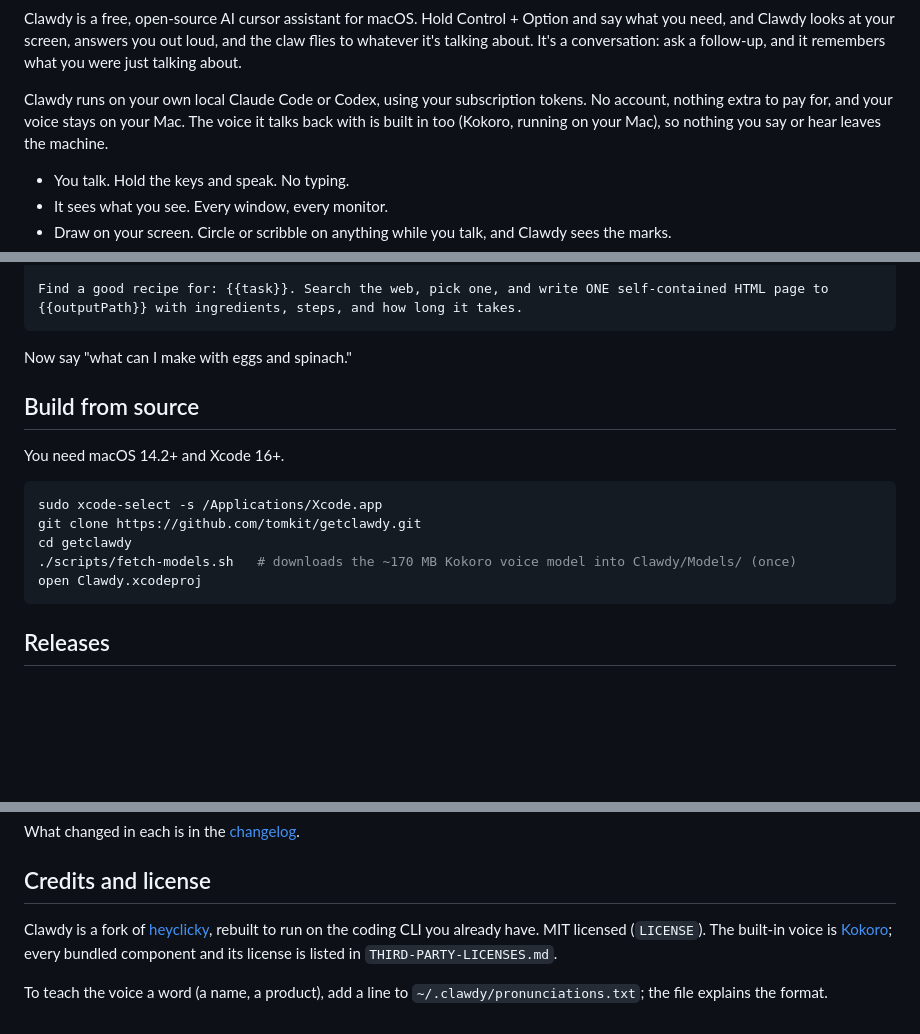
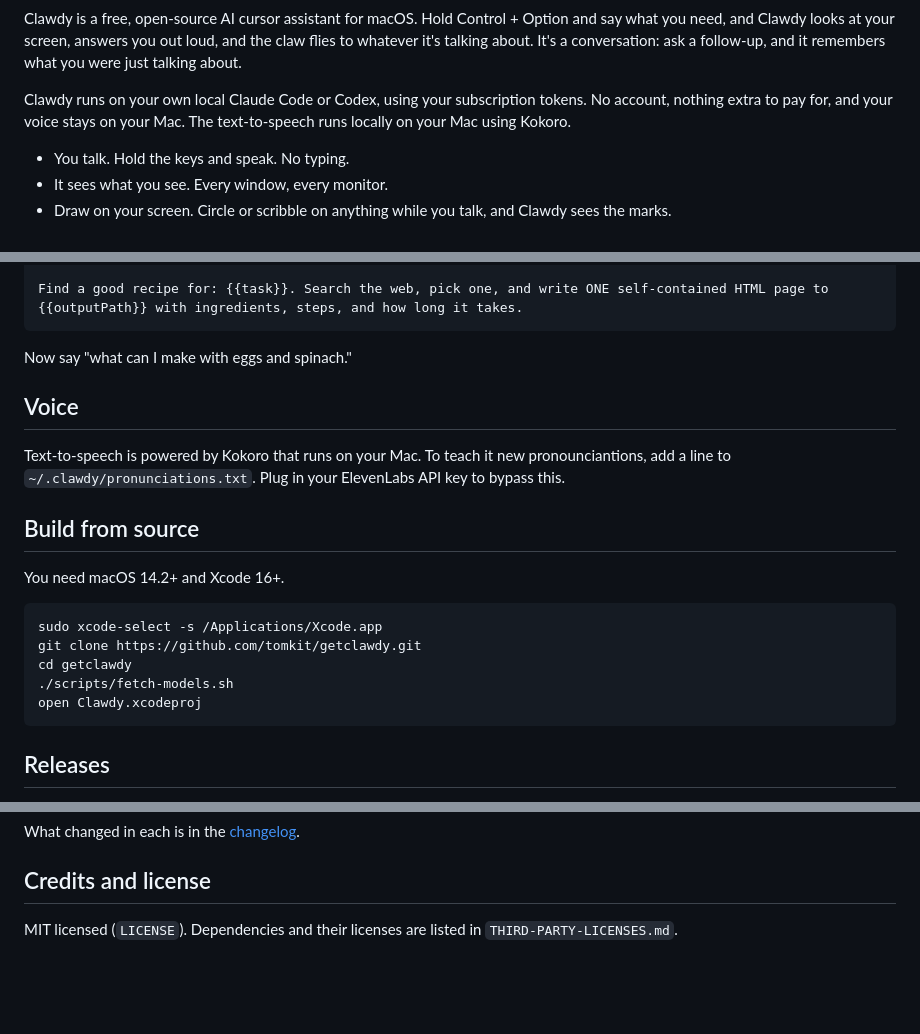
Before and after one commit to tomkit/getclawdy, a Markdown page: README.md, 3 parts joined by grey strips. GitHub-like rendering; blank space fills up the shorter version.

````diff
--- a/README.md
+++ b/README.md
@@ -18,7 +18,7 @@
 
 Clawdy is a free, open-source AI cursor assistant for macOS. Hold Control + Option and say what you need, and Clawdy looks at your screen, answers you out loud, and the claw flies to whatever it's talking about. It's a conversation: ask a follow-up, and it remembers what you were just talking about.
 
-Clawdy runs on your own local Claude Code or Codex, using your subscription tokens. No account, nothing extra to pay for, and your voice stays on your Mac. The voice it talks back with is built in too (Kokoro, running on your Mac), so nothing you say or hear leaves the machine.
+Clawdy runs on your own local Claude Code or Codex, using your subscription tokens. No account, nothing extra to pay for, and your voice stays on your Mac. The text-to-speech runs locally on your Mac using Kokoro.
 
 - You talk. Hold the keys and speak. No typing.
 - It sees what you see. Every window, every monitor.
@@ -97,6 +97,10 @@ Find a good recipe for: {{task}}. Search the web, pick one, and write ONE self-c
 
 Now say "what can I make with eggs and spinach."
 
+## Voice
+
+Text-to-speech is powered by Kokoro that runs on your Mac. To teach it new pronounciantions, add a line to `~/.clawdy/pronunciations.txt`. Plug in your ElevenLabs API key to bypass this.
+
 ## Build from source
 
 You need macOS 14.2+ and Xcode 16+.
@@ -105,7 +109,7 @@ You need macOS 14.2+ and Xcode 16+.
 sudo xcode-select -s /Applications/Xcode.app
 git clone https://github.com/tomkit/getclawdy.git
 cd getclawdy
-./scripts/fetch-models.sh   # downloads the ~170 MB Kokoro voice model into Clawdy/Models/ (once)
+./scripts/fetch-models.sh
 open Clawdy.xcodeproj
 ```
 
@@ -128,6 +132,4 @@ What changed in each is in the [changelog](CHANGELOG.md).
 
 ## Credits and license
 
-Clawdy is a fork of [heyclicky](https://heyclicky.com), rebuilt to run on the coding CLI you already have. MIT licensed (`LICENSE`). The built-in voice is [Kokoro](https://huggingface.co/hexgrad/Kokoro-82M); every bundled component and its license is listed in `THIRD-PARTY-LICENSES.md`.
-
-To teach the voice a word (a name, a product), add a line to `~/.clawdy/pronunciations.txt`; the file explains the format.
+MIT licensed (`LICENSE`). Dependencies and their licenses are listed in `THIRD-PARTY-LICENSES.md`.
````
Also changed, not shown: other parts of README.md (+1 -1 lines).
